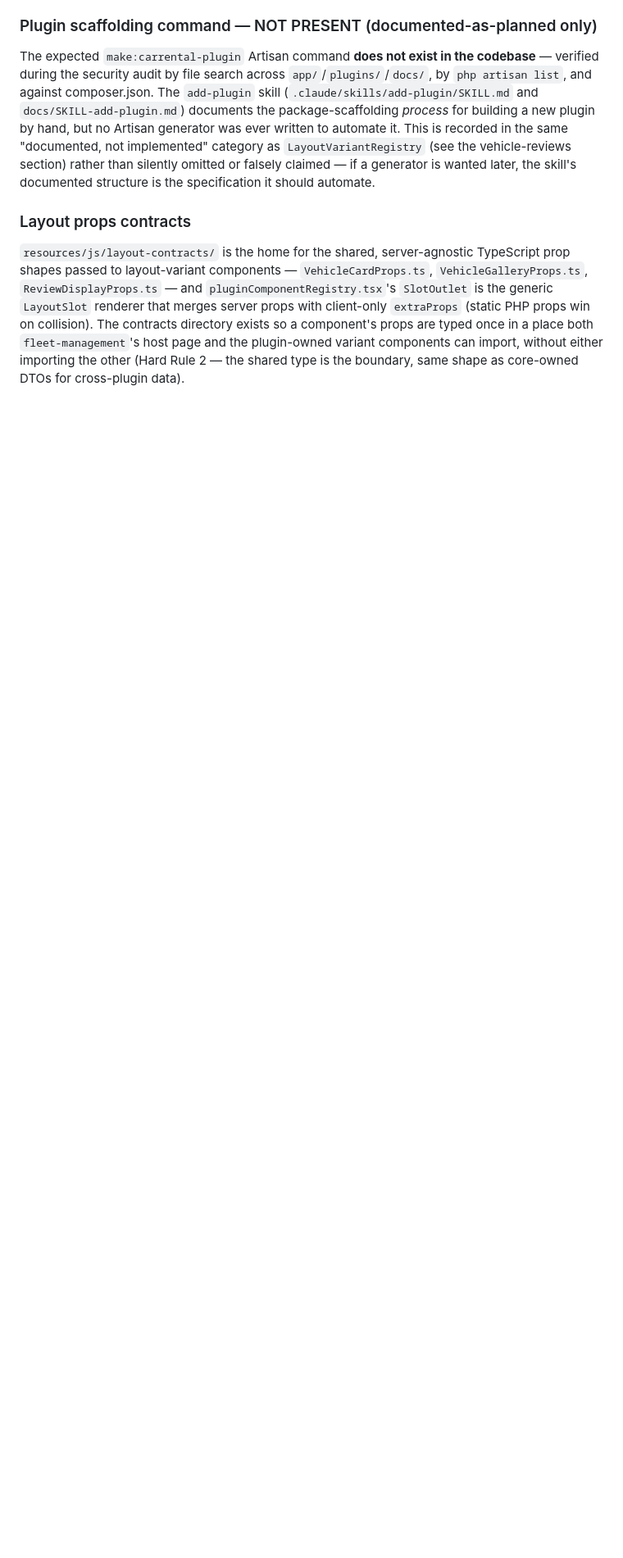
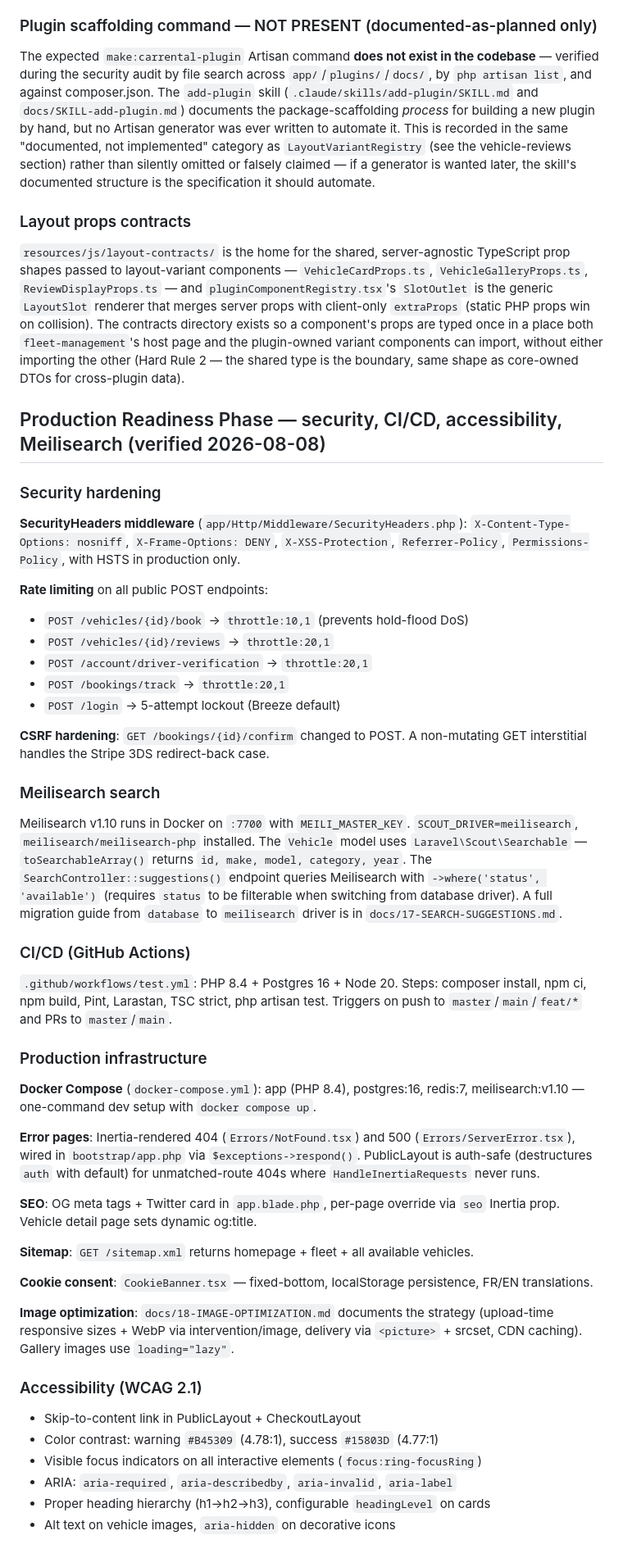
Before and after one commit to adilsoukaini/Car-Rental, a Markdown page: CLAUDE.md, the part around the change. Shown at 82% size. GitHub-like rendering; blank space fills up the shorter version.

Commit message:
docs: production readiness patterns + Meilisearch + security patterns

```diff
--- a/CLAUDE.md
+++ b/CLAUDE.md
@@ -2036,3 +2036,69 @@ are typed once in a place both `fleet-management`'s host page and the
 plugin-owned variant components can import, without either importing the other
 (Hard Rule 2 — the shared type is the boundary, same shape as core-owned DTOs
 for cross-plugin data).
+
+## Production Readiness Phase — security, CI/CD, accessibility, Meilisearch (verified 2026-08-08)
+
+### Security hardening
+
+**SecurityHeaders middleware** (`app/Http/Middleware/SecurityHeaders.php`):
+`X-Content-Type-Options: nosniff`, `X-Frame-Options: DENY`, `X-XSS-Protection`,
+`Referrer-Policy`, `Permissions-Policy`, with HSTS in production only.
+
+**Rate limiting** on all public POST endpoints:
+- `POST /vehicles/{id}/book` → `throttle:10,1` (prevents hold-flood DoS)
+- `POST /vehicles/{id}/reviews` → `throttle:20,1`
+- `POST /account/driver-verification` → `throttle:20,1`
+- `POST /bookings/track` → `throttle:20,1`
+- `POST /login` → 5-attempt lockout (Breeze default)
+
+**CSRF hardening**: `GET /bookings/{id}/confirm` changed to POST. A
+non-mutating GET interstitial handles the Stripe 3DS redirect-back case.
+
+### Meilisearch search
+
+Meilisearch v1.10 runs in Docker on `:7700` with `MEILI_MASTER_KEY`.
+`SCOUT_DRIVER=meilisearch`, `meilisearch/meilisearch-php` installed. The
+`Vehicle` model uses `Laravel\Scout\Searchable` — `toSearchableArray()`
+returns `id, make, model, category, year`. The `SearchController::suggestions()`
+endpoint queries Meilisearch with `->where('status', 'available')` (requires
+`status` to be filterable when switching from database driver). A full
+migration guide from `database` to `meilisearch` driver is in
+`docs/17-SEARCH-SUGGESTIONS.md`.
+
+### CI/CD (GitHub Actions)
+
+`.github/workflows/test.yml`: PHP 8.4 + Postgres 16 + Node 20. Steps:
+composer install, npm ci, npm build, Pint, Larastan, TSC strict, php artisan
+test. Triggers on push to `master`/`main`/`feat/*` and PRs to `master`/`main`.
+
+### Production infrastructure
+
+**Docker Compose** (`docker-compose.yml`): app (PHP 8.4), postgres:16, redis:7,
+meilisearch:v1.10 — one-command dev setup with `docker compose up`.
+
+**Error pages**: Inertia-rendered 404 (`Errors/NotFound.tsx`) and 500
+(`Errors/ServerError.tsx`), wired in `bootstrap/app.php` via
+`$exceptions->respond()`. PublicLayout is auth-safe (destructures `auth` with
+default) for unmatched-route 404s where `HandleInertiaRequests` never runs.
+
+**SEO**: OG meta tags + Twitter card in `app.blade.php`, per-page override via
+`seo` Inertia prop. Vehicle detail page sets dynamic og:title.
+
+**Sitemap**: `GET /sitemap.xml` returns homepage + fleet + all available vehicles.
+
+**Cookie consent**: `CookieBanner.tsx` — fixed-bottom, localStorage persistence,
+FR/EN translations.
+
+**Image optimization**: `docs/18-IMAGE-OPTIMIZATION.md` documents the strategy
+(upload-time responsive sizes + WebP via intervention/image, delivery via
+`<picture>` + srcset, CDN caching). Gallery images use `loading="lazy"`.
+
+### Accessibility (WCAG 2.1)
+
+- Skip-to-content link in PublicLayout + CheckoutLayout
+- Color contrast: warning `#B45309` (4.78:1), success `#15803D` (4.77:1)
+- Visible focus indicators on all interactive elements (`focus:ring-focusRing`)
+- ARIA: `aria-required`, `aria-describedby`, `aria-invalid`, `aria-label`
+- Proper heading hierarchy (h1→h2→h3), configurable `headingLevel` on cards
+- Alt text on vehicle images, `aria-hidden` on decorative icons
```
